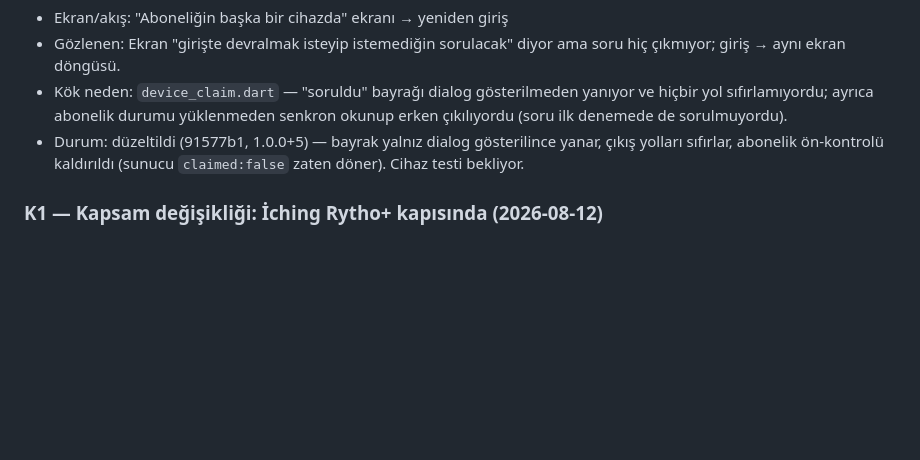
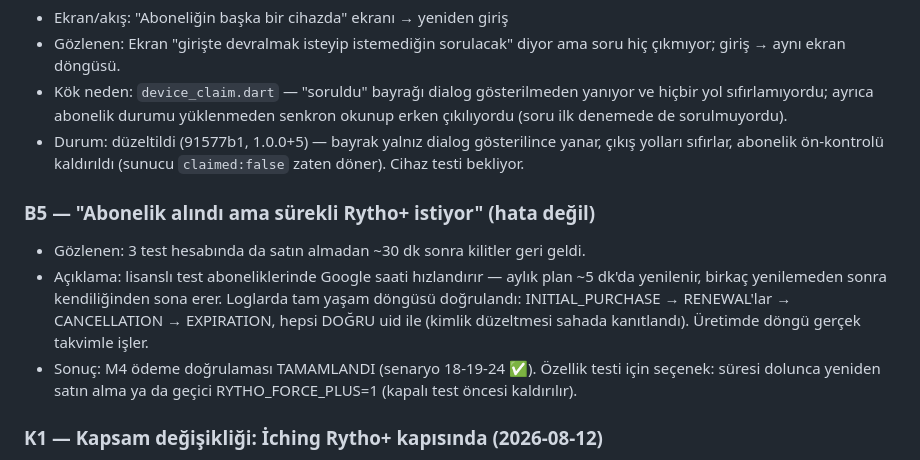
Before and after one commit to mhanifiaslan/rhytoai, a Markdown page: docs/test-raporu.md, the part around the change. GitHub-like rendering; blank space fills up the shorter version.

Commit message:
test-raporu: B5 — test aboneligi hizlandirilmis yasam dongusu; M4 odeme dogrulamasi tamam
Co-Authored-By: Claude Fable 5 <noreply@anthropic.com>

```diff
--- a/docs/test-raporu.md
+++ b/docs/test-raporu.md
@@ -127,6 +127,19 @@ users/{uid}/private/subscription, cüzdan dokümanı, Crashlytics.
   gösterilince yanar, çıkış yolları sıfırlar, abonelik ön-kontrolü
   kaldırıldı (sunucu `claimed:false` zaten döner). Cihaz testi bekliyor.
 
+### B5 — "Abonelik alındı ama sürekli Rytho+ istiyor" (hata değil)
+- Gözlenen: 3 test hesabında da satın almadan ~30 dk sonra kilitler
+  geri geldi.
+- Açıklama: lisanslı test aboneliklerinde Google saati hızlandırır —
+  aylık plan ~5 dk'da yenilenir, birkaç yenilemeden sonra kendiliğinden
+  sona erer. Loglarda tam yaşam döngüsü doğrulandı: INITIAL_PURCHASE →
+  RENEWAL'lar → CANCELLATION → EXPIRATION, hepsi DOĞRU uid ile
+  (kimlik düzeltmesi sahada kanıtlandı). Üretimde döngü gerçek
+  takvimle işler.
+- Sonuç: M4 ödeme doğrulaması TAMAMLANDI (senaryo 18-19-24 ✅).
+  Özellik testi için seçenek: süresi dolunca yeniden satın alma ya da
+  geçici RYTHO_FORCE_PLUS=1 (kapalı test öncesi kaldırılır).
+
 ### K1 — Kapsam değişikliği: İching Rytho+ kapısında (2026-08-12)
 - Kullanıcı kararı: BaZi gibi İching de tam premium. Günde 1 ücretsiz
   çekim kalktı (geri istenirse reports.py'de tek değişiklik — commit
```
